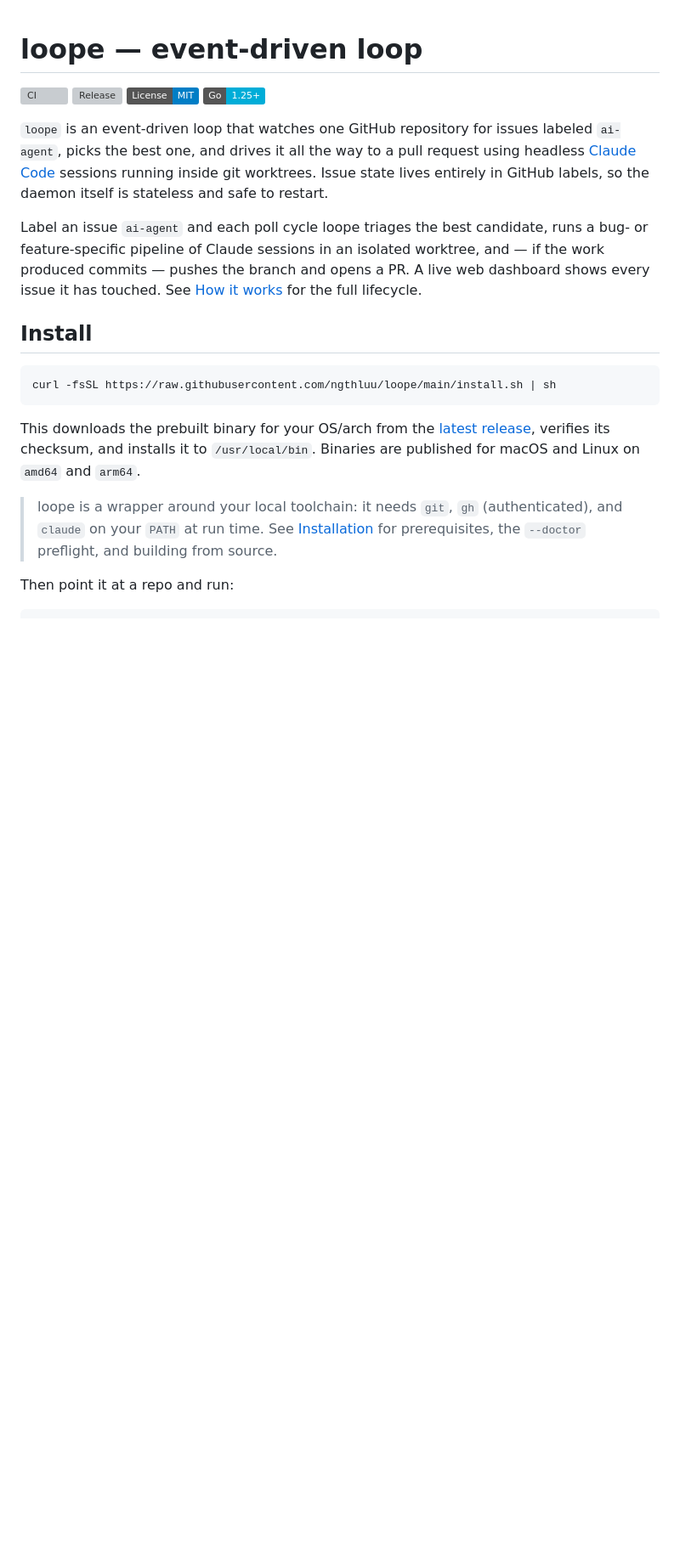
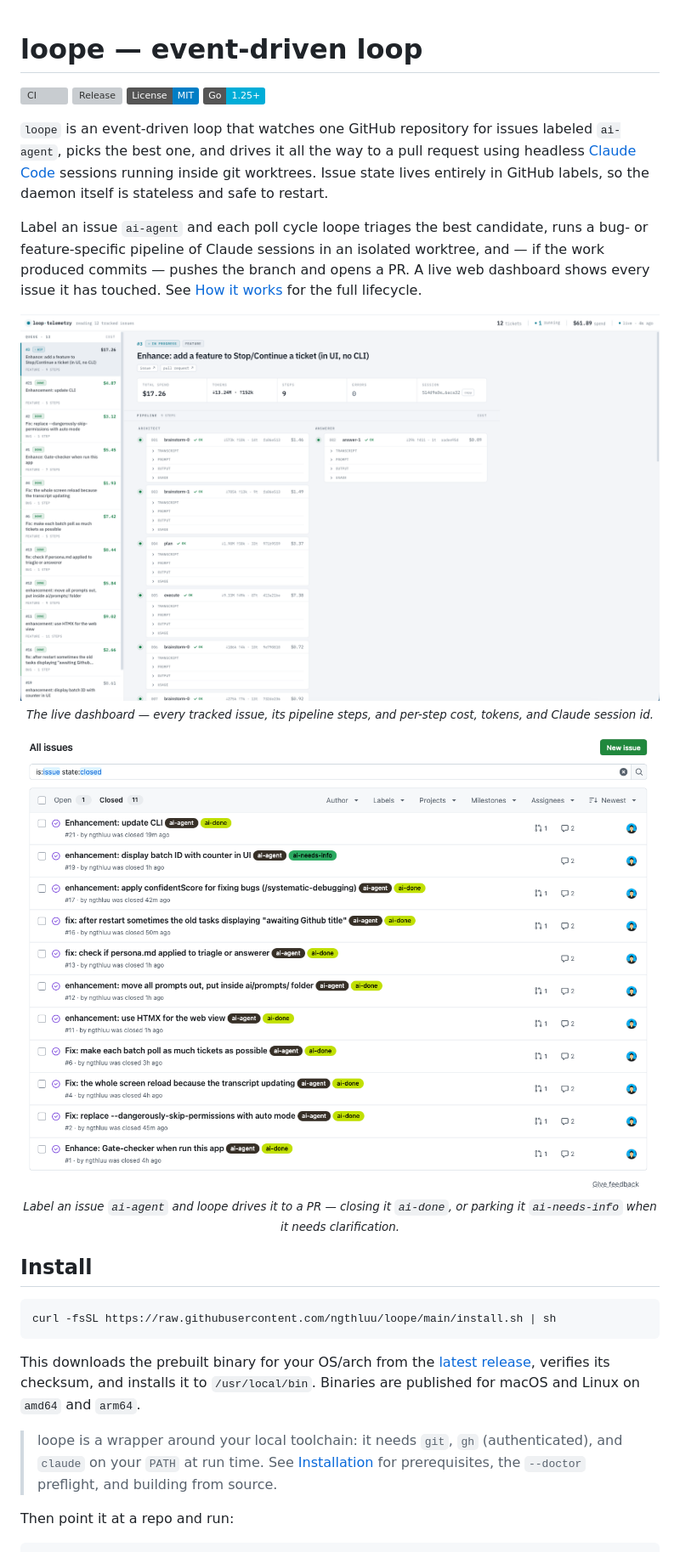
Before and after one commit to ngthluu/loope, a Markdown page: README.md, the part around the change. Shown at 85% size. GitHub-like rendering; pictures changed too: docs/images/dashboard.png (added), docs/images/issues.png (added); badges without logos; blank space fills up the shorter version; grey boxes are pictures that could not be loaded.

Commit message:
docs: add dashboard and issues screenshots to README
Embed docs/images/{dashboard,issues}.png below the intro as centered,
captioned figures with descriptive alt text: the live telemetry
dashboard and the ai-agent -> PR -> ai-done issue workflow on GitHub.

🤖 Generated with [Claude Code](https://claude.com/claude-code)

Co-Authored-By: Claude <noreply@anthropic.com>

```diff
--- a/README.md
+++ b/README.md
@@ -17,6 +17,18 @@ runs a bug- or feature-specific pipeline of Claude sessions in an isolated
 worktree, and — if the work produced commits — pushes the branch and opens a PR.
 A live web dashboard shows every issue it has touched. See
 [How it works](docs/how-it-works.md) for the full lifecycle.
+
+<p align="center">
+  <img src="docs/images/dashboard.png" alt="loope's live telemetry dashboard: the ticket queue with per-issue cost on the left, and a selected issue's pipeline of Claude steps showing tokens, cost, and session id on the right">
+  <br>
+  <sub><em>The live dashboard — every tracked issue, its pipeline steps, and per-step cost, tokens, and Claude session id.</em></sub>
+</p>
+
+<p align="center">
+  <img src="docs/images/issues.png" alt="A GitHub issues list where each issue is labeled ai-agent and closed ai-done, each driven to a linked pull request by loope">
+  <br>
+  <sub><em>Label an issue <code>ai-agent</code> and loope drives it to a PR — closing it <code>ai-done</code>, or parking it <code>ai-needs-info</code> when it needs clarification.</em></sub>
+</p>
 
 ## Install
 
```
